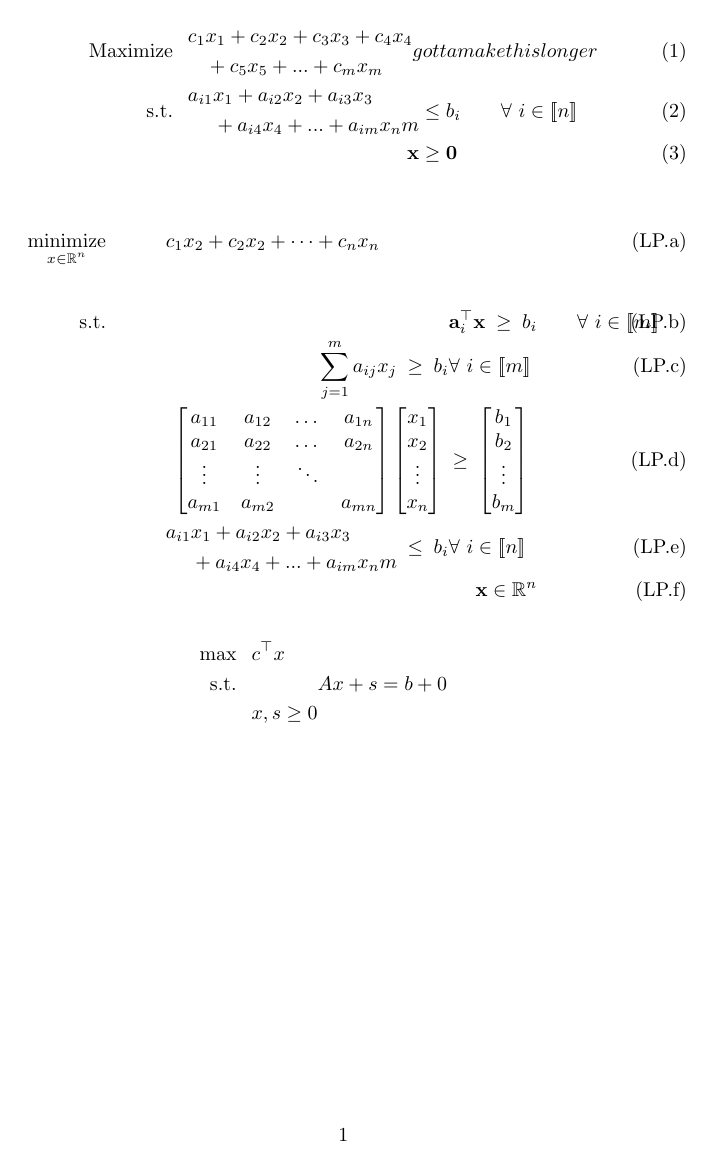
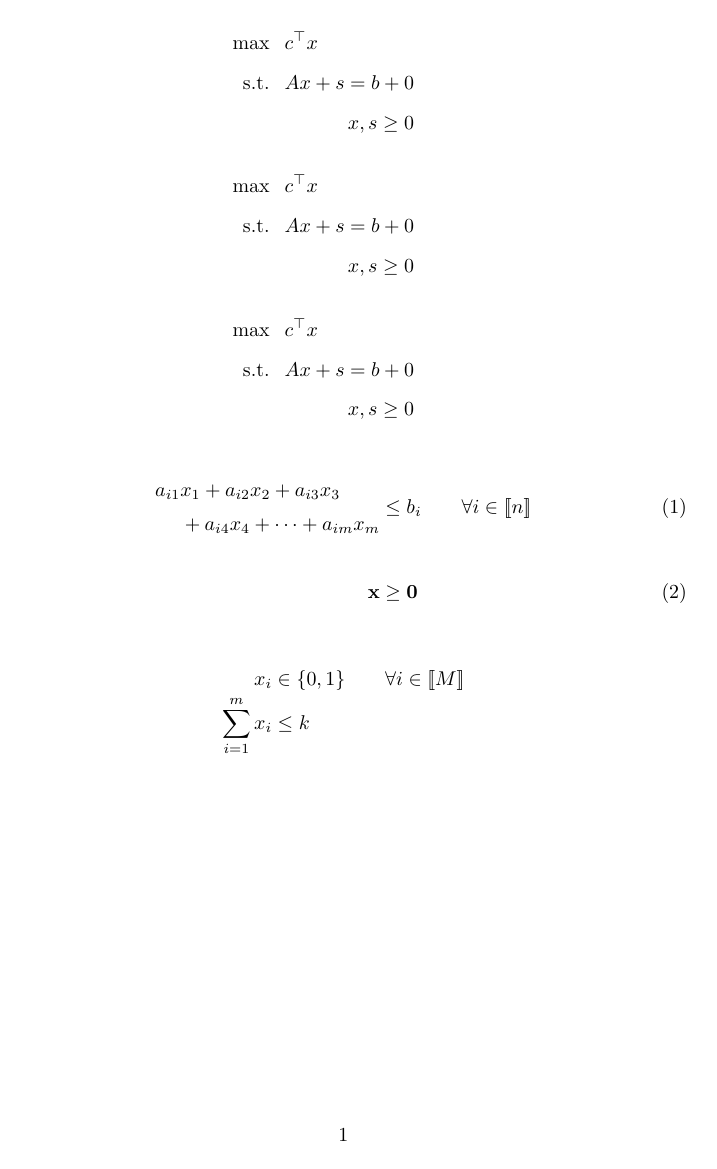
Before and after one commit to jfravel/lpalign, a LaTeX document (lpregion-experiment.tex, which reads lpalign.sty): the whole page. Compiled offline with pdfLaTeX.

Commit message:
IEEE variant working

```diff
--- a/lpalign.sty
+++ b/lpalign.sty
@@ -1,6 +1,6 @@
 \ProvidesPackage{lpalign}[Jun 28, 2026: v1.5 of Jamie Fravel's lpalign macro package]
 
-\RequirePackage{IEEEtrantools, amsmath, expl3, l3keys2e}
+\RequirePackage{IEEEtrantools, expl3, l3keys2e}
 \IfFileExists{stackengine.sty}
   {\RequirePackage{stackengine}}
   {\newcommand{\stackunder}[2]{\shortstack[c]{##1\\##2}}}
@@ -117,20 +117,14 @@
 \dim_new:N \g_lpalign_default_row_sep
 \dim_new:N \g_lpalign_default_qualifier_sep
 \dim_new:N \g_lpalign_default_gutter_sep
-\dim_gset:Nn \g_lpalign_default_objective_sep { 0em }
-\dim_gset:Nn \g_lpalign_default_row_sep { 0.5em }
-\dim_gset:Nn \g_lpalign_default_qualifier_sep { 2em }
-\dim_gset:Nn \g_lpalign_default_gutter_sep { 0.75em }
+\tl_new:N \g_lpalign_default_flush
+\tl_new:N \g_lpalign_default_vars_style_tl
+\tl_new:N \g_lpalign_default_st_tl
 % Text inputs
 \tl_new:N \lpalign_vars_text
 \tl_new:N \lpalign_vars_style
 \tl_new:N \lpalign_st_text
-\tl_new:N \g_lpalign_default_vars_style_tl
-\tl_new:N \g_lpalign_default_st_tl
-\tl_new:N \g_lpalign_default_flush
 \tl_new:N \lpalign_flush
-\tl_new:N \g_lpregion_default_flush
-\tl_new:N \lpregion_flush
 \tl_new:N \l_lpalign_sense_text_tl
 \tl_new:N \l_lpalign_objective_text_tl
 % Dimensions
@@ -220,130 +215,126 @@
   }
 
 \cs_new:Npn \lpalign_print_st:
-  {
-    \raisebox{\dim_use:N \lpalign_st_shift}{\tl_use:N \lpalign_st_text}
-  }
+  { \raisebox{\dim_use:N \lpalign_st_shift}{\tl_use:N \lpalign_st_text} }
 
-\cs_new_protected:Npn \lpalign_ieee_define_colseps:
-  {
-    \IEEEeqnarraydefcolsep{1}{\dim_use:N \lpalign_gutter_sep}
-    \IEEEeqnarraydefcolsep{2}{\dim_use:N \lpalign_qualifier_sep}
-  }
 
 \cs_new_protected:Npn \lpalign_ieee_patch_cr:
   {
-    \def\@IEEEeqnarrayXCR[##1]{%
-       \ifnum0=`{\fi}%
-       \@@IEEEeqnarraycr
-       \noalign{\penalty\@eqpen\vskip\jot\vskip ##1\relax}%
-       &&}%
+    \def\lpalign@IEEEeqnarrayYCR{%
+      \@testopt\lpalign@IEEEeqnarrayXCR\z@skip
+    }
+    \def\lpalign@IEEEeqnarrayXCR[##1]{%
+      \ifnum0=`{\fi}%
+      \@@IEEEeqnarraycr
+      \noalign{\penalty\@eqpen\vskip\jot\vskip ##1\vskip \dim_use:N \lpalign_row_sep\relax}%
+      &%
+    }
+    \def\@IEEEeqnarraycr{%
+      \@IEEEeqnarrayglobalizestrutstatus&%
+      {\ifnum0=`}\fi
+      \@ifstar{%
+        \global\@eqpen\@M
+        \lpalign@IEEEeqnarrayYCR
+      }{%
+        \global\@eqpen\interdisplaylinepenalty
+        \lpalign@IEEEeqnarrayYCR
+      }%
+    }
   }
 
-
-\makeatletter
 \NewDocumentEnvironment{lpalign}{O{}mm}
 	{
 	\lpalign_setup:n { #1 }
-	\lpalign_ieee_define_colseps:
-	\let\lpalign@orig@IEEEeqnarrayXCR\@IEEEeqnarrayXCR
+	\dim_add:Nn \lpalign_objective_sep {\dim_use:N \lpalign_row_sep}
+	\IEEEeqnarraydefcolsep{1}{\dim_use:N \lpalign_gutter_sep}
+	\IEEEeqnarraydefcolsep{2}{\dim_use:N \lpalign_qualifier_sep}
+	\let\lpalign@orig@IEEEeqnarraycr\@IEEEeqnarraycr
+	\lpalign_ieee_patch_cr:
 	\tl_set:Nn \l_lpalign_sense_text_tl { #2 }
 	\tl_if_eq:NnT \lpalign_flush {a}
 		{
 		\begin{IEEEeqnarray}{u1rL2l}
-		\jot=\lpalign_row_sep\relax
 		\lpalign_print_sense:n { \tl_use:N \l_lpalign_sense_text_tl }
- 		& #3 \span\span\hfill
-		\\[\dim_use:N \lpalign_objective_sep]
-		\lpalign_ieee_patch_cr:
+		& #3 \span\span\hfill
+		\lpalign@orig@IEEEeqnarraycr[\dim_use:N \lpalign_objective_sep]
 		\lpalign_print_st: &
 		}
 	\tl_if_eq:NnT \lpalign_flush {l}
 		{
 		\begin{IEEEeqnarray}{u1l2l}
-		\jot=\lpalign_row_sep\relax
 		\lpalign_print_sense:n { \tl_use:N \l_lpalign_sense_text_tl }
 		& #3 \span\hfill
-		\\[\dim_use:N \lpalign_objective_sep]
-		\lpalign_ieee_patch_cr:
+		\lpalign@orig@IEEEeqnarraycr[\dim_use:N \lpalign_objective_sep]
 		\lpalign_print_st: &
 		}
 	\tl_if_eq:NnT \lpalign_flush {c}
 		{
 		\begin{IEEEeqnarray}{u1c2l}
-		\jot=\lpalign_row_sep\relax
 		\lpalign_print_sense:n { \tl_use:N \l_lpalign_sense_text_tl }
 		& #3 \span\hfill
-		\\[\dim_use:N \lpalign_objective_sep]
-		\lpalign_ieee_patch_cr:
+		\lpalign@orig@IEEEeqnarraycr[\dim_use:N \lpalign_objective_sep]
 		\lpalign_print_st: &
 		}
 	\tl_if_eq:NnT \lpalign_flush {r}
 		{
 		\begin{IEEEeqnarray}{u1r2l}
-		\jot=\lpalign_row_sep\relax
 		\lpalign_print_sense:n { \tl_use:N \l_lpalign_sense_text_tl }
 		& #3 \span\hfill
-		\\[\dim_use:N \lpalign_objective_sep]
-		\lpalign_ieee_patch_cr:
+		\lpalign@orig@IEEEeqnarraycr[\dim_use:N \lpalign_objective_sep]
 		\lpalign_print_st: &
 		}
 	}
 	{
 	\end{IEEEeqnarray}
-	\let\@IEEEeqnarrayXCR\lpalign@orig@IEEEeqnarrayXCR
+	\let\@IEEEeqnarraycr\lpalign@orig@IEEEeqnarraycr
 	\ignorespacesafterend
 	}
 
 \NewDocumentEnvironment{lpalign*}{O{}mm}
 	{
 	\lpalign_setup:n { #1 }
-	\lpalign_ieee_define_colseps:
-	\let\lpalign@orig@IEEEeqnarrayXCR\@IEEEeqnarrayXCR
+	\dim_add:Nn \lpalign_objective_sep {\dim_use:N \lpalign_row_sep}
+	\IEEEeqnarraydefcolsep{1}{\dim_use:N \lpalign_gutter_sep}
+	\IEEEeqnarraydefcolsep{2}{\dim_use:N \lpalign_qualifier_sep}
+	\let\lpalign@orig@IEEEeqnarraycr\@IEEEeqnarraycr
+	\lpalign_ieee_patch_cr:
 	\tl_set:Nn \l_lpalign_sense_text_tl { #2 }
 	\tl_if_eq:NnT \lpalign_flush {a}
 		{
 		\begin{IEEEeqnarray*}{u1rL2l}
-		\jot=\lpalign_row_sep\relax
 		\lpalign_print_sense:n { \tl_use:N \l_lpalign_sense_text_tl }
- 		& #3 \span\span\hfill
-		\\[\dim_use:N \lpalign_objective_sep]
-		\lpalign_ieee_patch_cr:
+		& #3 \span\span\hfill
+		\lpalign@orig@IEEEeqnarraycr[\dim_use:N \lpalign_objective_sep]
 		\lpalign_print_st: &
 		}
 	\tl_if_eq:NnT \lpalign_flush {l}
 		{
 		\begin{IEEEeqnarray*}{u1l2l}
-		\jot=\lpalign_row_sep\relax
 		\lpalign_print_sense:n { \tl_use:N \l_lpalign_sense_text_tl }
 		& #3 \span\hfill
-		\\[\dim_use:N \lpalign_objective_sep]
-		\lpalign_ieee_patch_cr:
+		\lpalign@orig@IEEEeqnarraycr[\dim_use:N \lpalign_objective_sep]
 		\lpalign_print_st: &
 		}
 	\tl_if_eq:NnT \lpalign_flush {c}
 		{
 		\begin{IEEEeqnarray*}{u1c2l}
-		\jot=\lpalign_row_sep\relax
 		\lpalign_print_sense:n { \tl_use:N \l_lpalign_sense_text_tl }
 		& #3 \span\hfill
-		\\[\dim_use:N \lpalign_objective_sep]
-		\lpalign_ieee_patch_cr:
+		\lpalign@orig@IEEEeqnarraycr[\dim_use:N \lpalign_objective_sep]
 		\lpalign_print_st: &
 		}
 	\tl_if_eq:NnT \lpalign_flush {r}
 		{
 		\begin{IEEEeqnarray*}{u1r2l}
-		\jot=\lpalign_row_sep\relax
 		\lpalign_print_sense:n { \tl_use:N \l_lpalign_sense_text_tl }
 		& #3 \span\hfill
-		\\[\dim_use:N \lpalign_objective_sep]
-		\lpalign_ieee_patch_cr:
+		\lpalign@orig@IEEEeqnarraycr[\dim_use:N \lpalign_objective_sep]
 		\lpalign_print_st: &
 		}
 	}
 	{
 	\end{IEEEeqnarray*}
-	\let\@IEEEeqnarrayXCR\lpalign@orig@IEEEeqnarrayXCR
+	\let\@IEEEeqnarraycr\lpalign@orig@IEEEeqnarraycr
 	\ignorespacesafterend
 	}
 \makeatother
@@ -356,6 +347,12 @@
 % A truncated version of lpalign environment for formatting only the feasible region.
 
 \ExplSyntaxOn
+
+% Package defaults
+\tl_new:N \g_lpregion_default_flush
+% Text inputs
+\tl_new:N \lpregion_flush
+
 % Package options
 \keys_define:nn { lpalign/package }
 	{
@@ -384,7 +382,8 @@
 \NewDocumentEnvironment{lpregion}{O{}}
 	{
 	\lpregion_setup:n { #1 }
-	\lpalign_ieee_define_colseps:
+	\IEEEeqnarraydefcolsep{1}{\dim_use:N \lpalign_gutter_sep}
+	\IEEEeqnarraydefcolsep{2}{\dim_use:N \lpalign_qualifier_sep}
 	\tl_if_eq:NnT \lpregion_flush {a}
 		{
 		\begin{IEEEeqnarray}{rL2l}
@@ -413,7 +412,8 @@
 \NewDocumentEnvironment{lpregion*}{O{}}
 	{
 	\lpregion_setup:n { #1 }
-	\lpalign_ieee_define_colseps:
+	\IEEEeqnarraydefcolsep{1}{\dim_use:N \lpalign_gutter_sep}
+	\IEEEeqnarraydefcolsep{2}{\dim_use:N \lpalign_qualifier_sep}
 	\tl_if_eq:NnT \lpregion_flush {a}
 		{
 		\begin{IEEEeqnarray*}{rL2l}
--- a/lpregion-experiment.tex
+++ b/lpregion-experiment.tex
@@ -5,80 +8,86 @@
 
 \begin{document}
 
-	\begin{lpalign}{Maximize}
-	  {\begin{aligned}
-	    c_1&x_1+c_2x_2+c_3x_3+c_4x_4 \\
-	         &+c_5x_5+...+c_mx_m
-	  \end{aligned}gotta make this longer}
-	  \begin{aligned}
-	    a_{i1}&x_1+a_{i2}x_2+a_{i3}x_3 \\
-	          &+a_{i4}x_4+...+a_{im}x_nm
-	  \end{aligned}&\le b_i   & \forall\ i\in [\![n]\!]   \\
-	  &\mathbf{x} &\ge \mathbf{0}
-	\end{lpalign}
+%	\begin{lpalign}{Maximize}
+%	  {\begin{aligned}
+%	    c_1&x_1+c_2x_2+c_3x_3+c_4x_4+c_5x_5+c_6x_6 \\
+%	         &+c_7x_7+c_8x_8+c_9x_9+c_{10}x_{10}+\dots+c_mx_m
+%	  \end{aligned}}
+%	  \begin{aligned}
+%	    a_{i1}&x_1+a_{i2}x_2+a_{i3}x_3 \\
+%	          &+a_{i4}x_4+...+a_{im}x_{nm}
+%	  \end{aligned}&\le b_i   & \forall\ i\in [\![n]\!]   \\
+%	  \mathbf{x} &\ge \mathbf{0}
+%	\end{lpalign}
+%
+%
+%	\begin{namedsubeqs}{LP}
+%	\begin{lpalign}
+%		[
+%		flush=a,
+%		vars=x\in\mathbb{R}^n,
+%		gutter-sep=3em,
+%		objective-sep=2em
+%		]
+%	{minimize}{\sum_{j=1}^m c_jx_j}
+%	& \mathbf{a}_i^\top\mathbf{x} \GE b_i &\forall\ i\in[\![m]\!] \\
+%	& \sum_{j=1}^m a_{ij}x_j \GE b_i &\forall\ i\in[\![m]\!] \\
+%	& \begin{bmatrix}
+%		a_{11} & a_{12} & \dots  & a_{1n} \\
+%		a_{21} & a_{22} & \dots  & a_{2n} \\
+%		\vdots & \vdots & \ddots &        \\
+%		a_{m1} & a_{m2} &        & a_{mn}
+%		\end{bmatrix}
+%		\begin{bmatrix}
+%		x_1 \\ x_2 \\ \vdots \\ x_n
+%		\end{bmatrix}
+%		\GE
+%		\begin{bmatrix}
+%		b_1 \\ b_2 \\ \vdots \\ b_m
+%		\end{bmatrix}
+%		\span \\
+%	& \begin{aligned}
+%		a_{i1}&x_1+a_{i2}x_2 \\
+%		     &+...+a_{im}x_nm
+%		\end{aligned}
+%		\LE
+%		b_i   & \forall\ i\in [\![n]\!] \\[2em]
+%	\span\span\hfill \mathbf{x}\in\mathbb{R}^n
+%	\end{lpalign}
+%	\end{namedsubeqs}
+%
+%
+	\begin{lpalign*}
+	{max}{c^\top x}
+    Ax+s = b+0 \\
+    x,s \ge 0
+  \end{lpalign*}
+	\begin{lpalign*}
+	{max}{c^\top x}
+    Ax+s = b+0 \\
+    x,s \ge 0
+  \end{lpalign*}
+	\begin{lpalign*}
+	{max}{c^\top x}
+    Ax+s = b+0 \\
+    x,s \ge 0
+  \end{lpalign*}
+
+\begin{lpregion}
+  \begin{aligned}
+    a_{i1}&x_1+a_{i2}x_2+a_{i3}x_3 \\
+          &+a_{i4}x_4+\cdots+a_{im}x_m
+  \end{aligned}
+          &\le b_i   & \forall i \in [\![n]\!] \\[2em]
+  \mathbf{x} &\ge \mathbf{0}
+\end{lpregion}
 
 
-	\begin{namedsubeqs}{LP}
-	\begin{lpalign}
-		[
-		vars=x\in\mathbb{R}^n,
-		gutter-sep=3em,
-		objective-sep=2em
-		]
-	{minimize}{c_1x_2+c_2x_2+\dots+c_nx_n}
-	& \mathbf{a}_i^\top\mathbf{x} \GE b_i &\forall\ i\in[\![m]\!] \\
-	& \sum_{j=1}^m a_{ij}x_j \GE b_i &\forall\ i\in[\![m]\!] \\
-	& \begin{bmatrix}
-		a_{11} & a_{12} & \dots  & a_{1n} \\
-		a_{21} & a_{22} & \dots  & a_{2n} \\
-		\vdots & \vdots & \ddots &        \\
-		a_{m1} & a_{m2} &        & a_{mn}
-		\end{bmatrix}
-		\begin{bmatrix}
-		x_1 \\ x_2 \\ \vdots \\ x_n
-		\end{bmatrix}
-		\GE
-		\begin{bmatrix}
-		b_1 \\ b_2 \\ \vdots \\ b_m
-		\end{bmatrix}
-		\span \\
-	& \begin{aligned}
-		a_{i1}&x_1+a_{i2}x_2+a_{i3}x_3 \\
-		     &+a_{i4}x_4+...+a_{im}x_nm
-		\end{aligned}
-		\LE
-		b_i   & \forall\ i\in [\![n]\!] \\
-	\span\span\hfill \mathbf{x}\in\mathbb{R}^n
-	\end{lpalign}
-	\end{namedsubeqs}
-	\begin{lpalign*}{max}{c^\top x}
-    &Ax+s = b+0 \\
-    &x,s \ge 0
-  \end{lpalign*}
 
-%\begin{lpregion}[qualifier-sep=4em]
-%  \begin{aligned}
-%    a_{i1}&x_1+a_{i2}x_2+a_{i3}x_3 \\
-%          &+a_{i4}x_4+\cdots+a_{im}x_m
-%  \end{aligned}
-%          &\le b_i   && \forall i \in [\![n]\!] \\[2em]
-%  \mathbf{x} &\ge \mathbf{0}
-%\end{lpregion}
-%
-%\bigskip
-%
-%\begin{lpregion*}
-%  x_i &\in \{0,1\} && \forall i \in [\![M]\!] \\
-%  \sum_{i=1}^m x_i &\le k
-%\end{lpregion*}
-%
-%
-%\begin{equationarray}{c@{\hskip2em}l}
-%  x_i \in \{0,1\} & \forall i \in [\![M]\!] \\
-%  \sum_{i=1}^m x_i \le k
-%\end{equationarray}
-%\begin{equationarray}{r@{\hskip0em}l@{\hskip2em}l}
-%  x_i &\in \{0,1\} & \forall i \in [\![M]\!] \\
-%  \sum_{i=1}^m x_i &\le k
-%\end{equationarray}
+\begin{lpregion*}
+  x_i &\in \{0,1\} & \forall i \in [\![M]\!] \\
+  \sum_{i=1}^m x_i &\le k
+\end{lpregion*}
+
+
 \end{document}
```
Also changed, not shown: lpalign-Documentaion.tex (+8 -8 lines), lpalign-Documentaion.pdf, lpregion-experiment.pdf, lpalign.sty (2 more changed lines), lpregion-experiment.tex (5 more changed lines), 6 other files.
